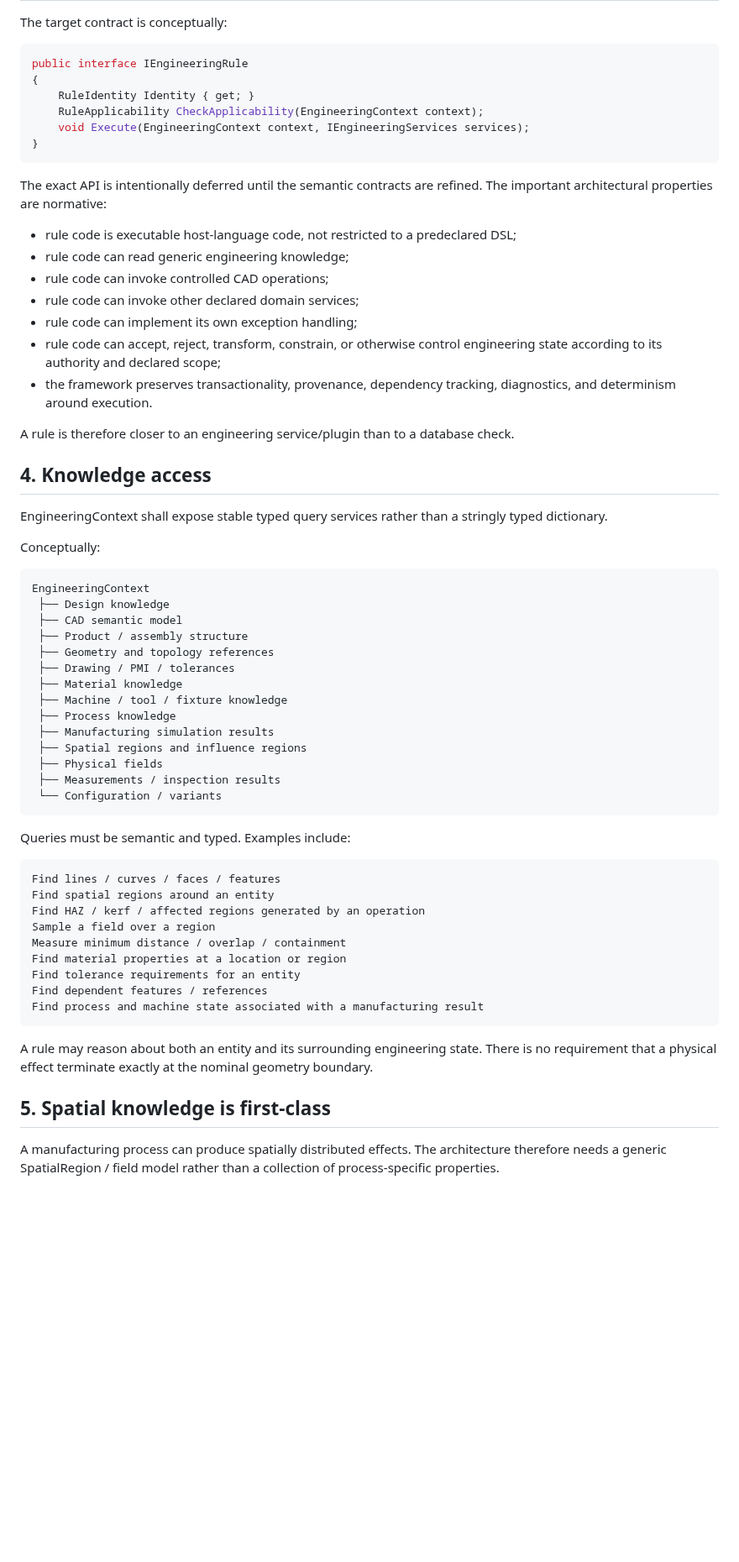
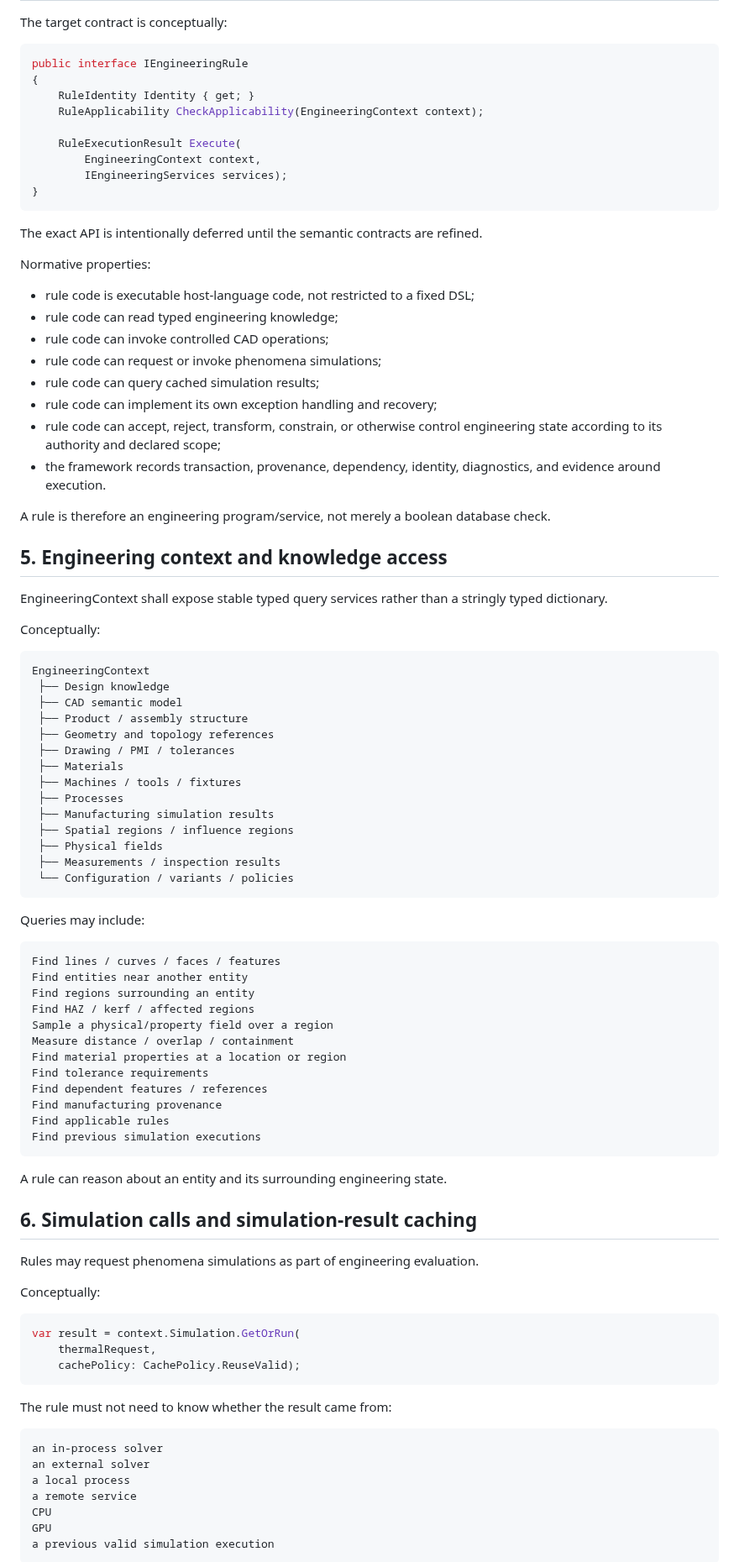
Before and after one commit to shennagyp-netizen/UMLCAD.V.7, a Markdown page: docs/fw/ENGINEERING_PROGRAMMABILITY.md, the part around one of its changes. Shown at 84% size. Drawn GitHub-style; blank space fills up the shorter version.

```diff
--- a/docs/fw/ENGINEERING_PROGRAMMABILITY.md
+++ b/docs/fw/ENGINEERING_PROGRAMMABILITY.md
@@ -58,23 +91,29 @@ public interface IEngineeringRule
 {
     RuleIdentity Identity { get; }
     RuleApplicability CheckApplicability(EngineeringContext context);
-    void Execute(EngineeringContext context, IEngineeringServices services);
+
+    RuleExecutionResult Execute(
+        EngineeringContext context,
+        IEngineeringServices services);
 }
 ~~~
 
-The exact API is intentionally deferred until the semantic contracts are refined. The important architectural properties are normative:
+The exact API is intentionally deferred until the semantic contracts are refined.
 
-- rule code is executable host-language code, not restricted to a predeclared DSL;
-- rule code can read generic engineering knowledge;
+Normative properties:
+
+- rule code is executable host-language code, not restricted to a fixed DSL;
+- rule code can read typed engineering knowledge;
 - rule code can invoke controlled CAD operations;
-- rule code can invoke other declared domain services;
-- rule code can implement its own exception handling;
+- rule code can request or invoke phenomena simulations;
+- rule code can query cached simulation results;
+- rule code can implement its own exception handling and recovery;
 - rule code can accept, reject, transform, constrain, or otherwise control engineering state according to its authority and declared scope;
-- the framework preserves transactionality, provenance, dependency tracking, diagnostics, and determinism around execution.
+- the framework records transaction, provenance, dependency, identity, diagnostics, and evidence around execution.
 
-A rule is therefore closer to an engineering service/plugin than to a database check.
+A rule is therefore an engineering program/service, not merely a boolean database check.
 
-## 4. Knowledge access
+## 5. Engineering context and knowledge access
 
 EngineeringContext shall expose stable typed query services rather than a stringly typed dictionary.
 
@@ -87,32 +126,56 @@ EngineeringContext
  ├── Product / assembly structure
  ├── Geometry and topology references
  ├── Drawing / PMI / tolerances
- ├── Material knowledge
- ├── Machine / tool / fixture knowledge
- ├── Process knowledge
+ ├── Materials
+ ├── Machines / tools / fixtures
+ ├── Processes
  ├── Manufacturing simulation results
- ├── Spatial regions and influence regions
+ ├── Spatial regions / influence regions
  ├── Physical fields
  ├── Measurements / inspection results
- └── Configuration / variants
+ └── Configuration / variants / policies
 ~~~
 
-Queries must be semantic and typed. Examples include:
+Queries may include:
 
 ~~~
 Find lines / curves / faces / features
-Find spatial regions around an entity
-Find HAZ / kerf / affected regions generated by an operation
-Sample a field over a region
-Measure minimum distance / overlap / containment
+Find entities near another entity
+Find regions surrounding an entity
+Find HAZ / kerf / affected regions
+Sample a physical/property field over a region
+Measure distance / overlap / containment
 Find material properties at a location or region
-Find tolerance requirements for an entity
+Find tolerance requirements
 Find dependent features / references
-Find process and machine state associated with a manufacturing result
+Find manufacturing provenance
+Find applicable rules
+Find previous simulation executions
 ~~~
 
-A rule may reason about both an entity and its surrounding engineering state. There is no requirement that a physical effect terminate exactly at the nominal geometry boundary.
+A rule can reason about an entity and its surrounding engineering state.
 
-## 5. Spatial knowledge is first-class
+## 6. Simulation calls and simulation-result caching
 
-A manufacturing process can produce spatially distributed effects. The architecture therefore needs a generic SpatialRegion / field model rather than a collection of process-specific properties.
+Rules may request phenomena simulations as part of engineering evaluation.
+
+Conceptually:
+
+~~~csharp
+var result = context.Simulation.GetOrRun(
+    thermalRequest,
+    cachePolicy: CachePolicy.ReuseValid);
+~~~
+
+The rule must not need to know whether the result came from:
+
+~~~
+an in-process solver
+an external solver
+a local process
+a remote service
+CPU
+GPU
+a previous valid simulation execution
+~~~
+
```
Also changed, not shown: other parts of docs/fw/ENGINEERING_PROGRAMMABILITY.md (+308 -122 lines).
